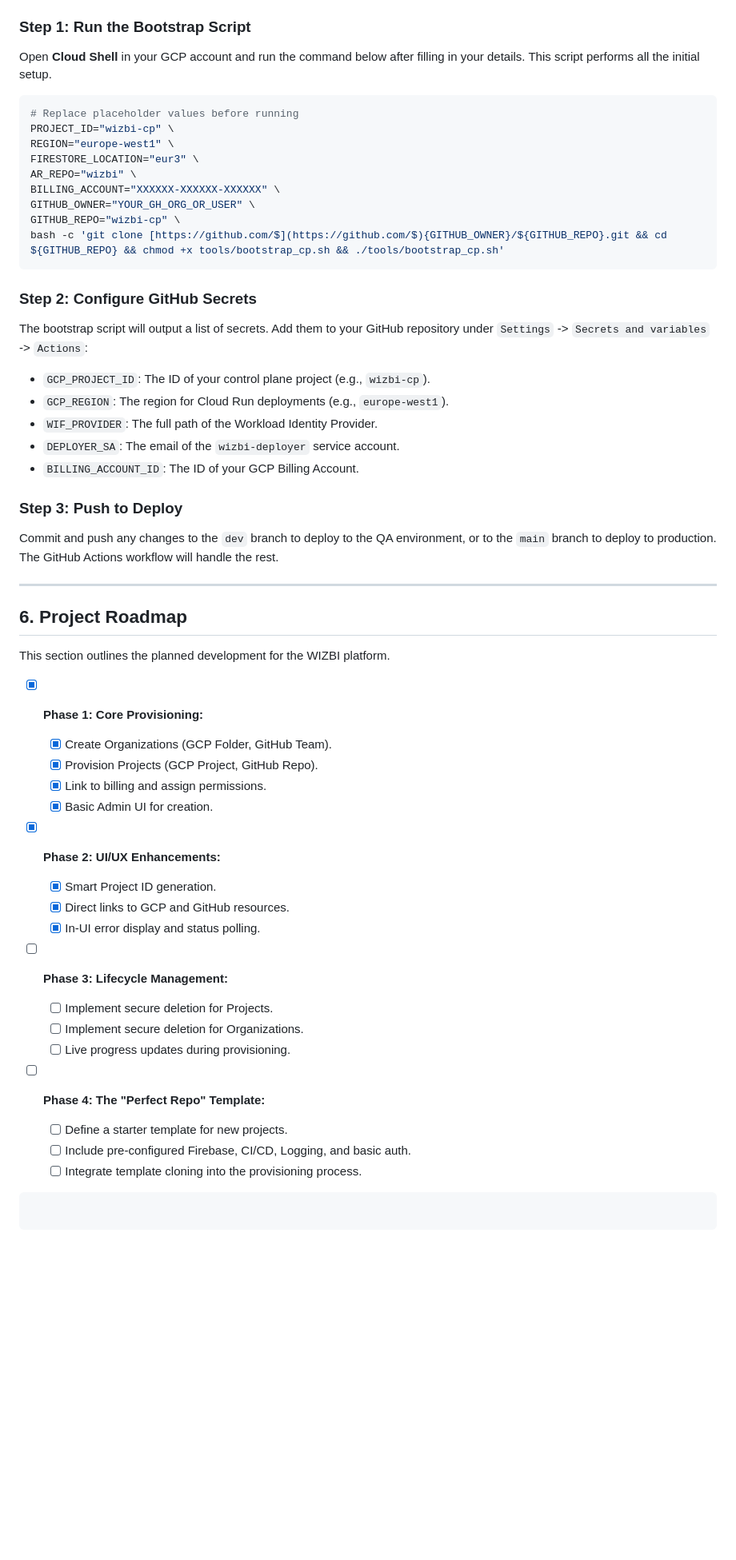
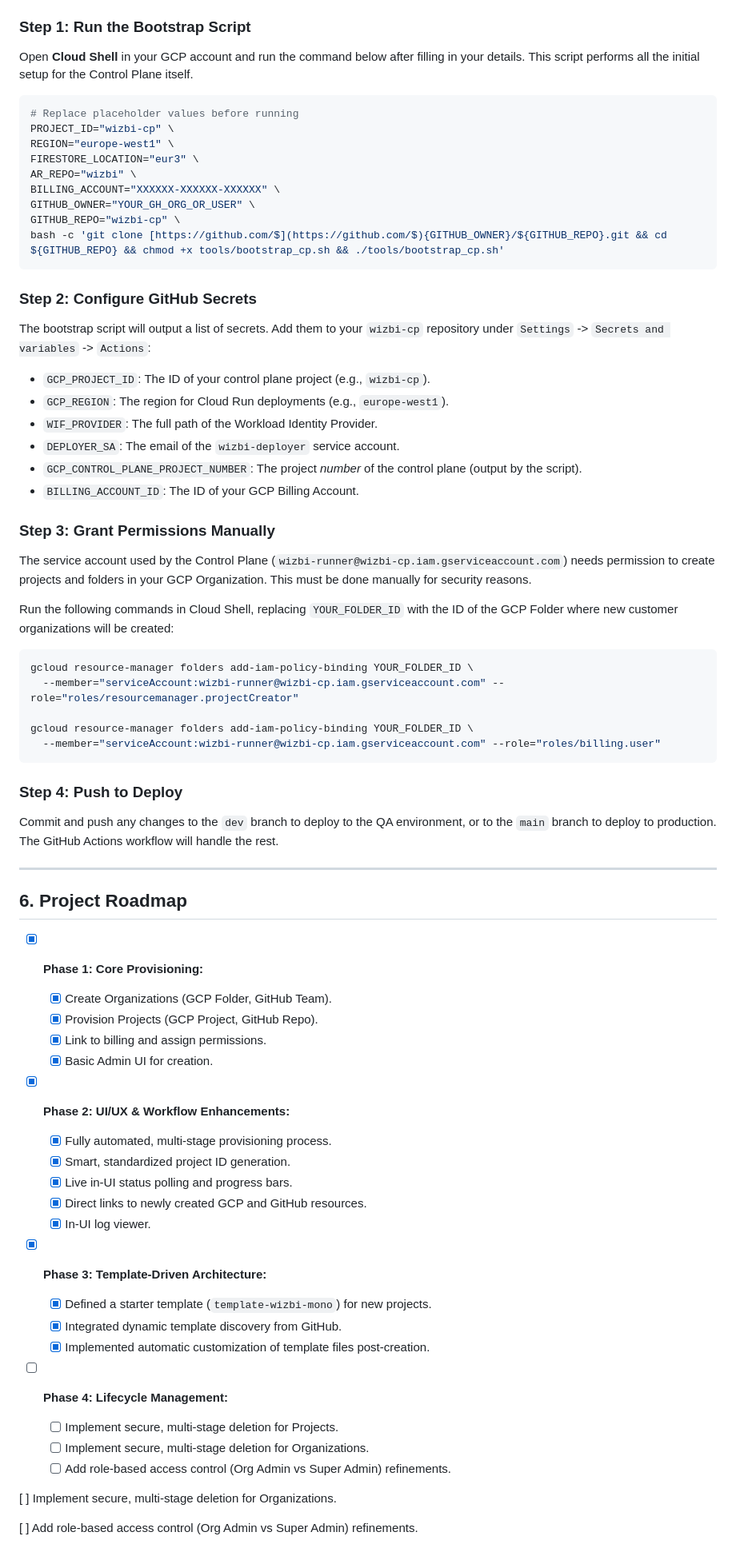
Before and after one commit to bimagics/wizbi-cp, a Markdown page: README.md, the part around one of its changes. Shown at 80% size. Rendered like a GitHub page; blank space fills up the shorter version.

````diff
--- a/README.md
+++ b/README.md
@@ -85,7 +78,7 @@ This process sets up the entire WIZBI Control Plane project from scratch in your
 
 ### Step 1: Run the Bootstrap Script
 
-Open **Cloud Shell** in your GCP account and run the command below after filling in your details. This script performs all the initial setup.
+Open **Cloud Shell** in your GCP account and run the command below after filling in your details. This script performs all the initial setup for the Control Plane itself.
 
 ```bash
 # Replace placeholder values before running
@@ -101,23 +94,36 @@ bash -c 'git clone [https://github.com/$](https://github.com/$){GITHUB_OWNER}/${
 
 ### Step 2: Configure GitHub Secrets
 
-The bootstrap script will output a list of secrets. Add them to your GitHub repository under `Settings` -\> `Secrets and variables` -\> `Actions`:
+The bootstrap script will output a list of secrets. Add them to your `wizbi-cp` repository under `Settings` -\> `Secrets and variables` -\> `Actions`:
 
   - `GCP_PROJECT_ID`: The ID of your control plane project (e.g., `wizbi-cp`).
   - `GCP_REGION`: The region for Cloud Run deployments (e.g., `europe-west1`).
   - `WIF_PROVIDER`: The full path of the Workload Identity Provider.
   - `DEPLOYER_SA`: The email of the `wizbi-deployer` service account.
+  - `GCP_CONTROL_PLANE_PROJECT_NUMBER`: The project *number* of the control plane (output by the script).
   - `BILLING_ACCOUNT_ID`: The ID of your GCP Billing Account.
 
-### Step 3: Push to Deploy
+### Step 3: Grant Permissions Manually
+
+The service account used by the Control Plane (`wizbi-runner@wizbi-cp.iam.gserviceaccount.com`) needs permission to create projects and folders in your GCP Organization. This must be done manually for security reasons.
+
+Run the following commands in Cloud Shell, replacing `YOUR_FOLDER_ID` with the ID of the GCP Folder where new customer organizations will be created:
+
+```bash
+gcloud resource-manager folders add-iam-policy-binding YOUR_FOLDER_ID \
+  --member="serviceAccount:wizbi-runner@wizbi-cp.iam.gserviceaccount.com" --role="roles/resourcemanager.projectCreator"
+
+gcloud resource-manager folders add-iam-policy-binding YOUR_FOLDER_ID \
+  --member="serviceAccount:wizbi-runner@wizbi-cp.iam.gserviceaccount.com" --role="roles/billing.user"
+```
+
+### Step 4: Push to Deploy
 
 Commit and push any changes to the `dev` branch to deploy to the QA environment, or to the `main` branch to deploy to production. The GitHub Actions workflow will handle the rest.
 
 -----
 
 ## 6\. Project Roadmap
-
-This section outlines the planned development for the WIZBI platform.
 
   - [x] **Phase 1: Core Provisioning:**
 
@@ -126,25 +132,28 @@ This section outlines the planned development for the WIZBI platform.
       - [x] Link to billing and assign permissions.
       - [x] Basic Admin UI for creation.
 
-  - [x] **Phase 2: UI/UX Enhancements:**
+  - [x] **Phase 2: UI/UX & Workflow Enhancements:**
 
-      - [x] Smart Project ID generation.
-      - [x] Direct links to GCP and GitHub resources.
-      - [x] In-UI error display and status polling.
+      - [x] Fully automated, multi-stage provisioning process.
+      - [x] Smart, standardized project ID generation.
+      - [x] Live in-UI status polling and progress bars.
+      - [x] Direct links to newly created GCP and GitHub resources.
+      - [x] In-UI log viewer.
 
-  - [ ] **Phase 3: Lifecycle Management:**
+  - [x] **Phase 3: Template-Driven Architecture:**
 
-      - [ ] Implement secure deletion for Projects.
-      - [ ] Implement secure deletion for Organizations.
-      - [ ] Live progress updates during provisioning.
+      - [x] Defined a starter template (`template-wizbi-mono`) for new projects.
+      - [x] Integrated dynamic template discovery from GitHub.
+      - [x] Implemented automatic customization of template files post-creation.
 
-  - [ ] **Phase 4: The "Perfect Repo" Template:**
+  - [ ] **Phase 4: Lifecycle Management:**
 
-      - [ ] Define a starter template for new projects.
-      - [ ] Include pre-configured Firebase, CI/CD, Logging, and basic auth.
-      - [ ] Integrate template cloning into the provisioning process.
+      - [ ] Implement secure, multi-stage deletion for Projects.
+      - [ ] Implement secure, multi-stage deletion for Organizations.
+      - [ ] Add role-based access control (Org Admin vs Super Admin) refinements.
 
 <!-- end list -->
 
-```
-```
+[ ] Implement secure, multi-stage deletion for Organizations.
+
+[ ] Add role-based access control (Org Admin vs Super Admin) refinements.
````
Also changed, not shown: other parts of README.md (+29 -36 lines).
